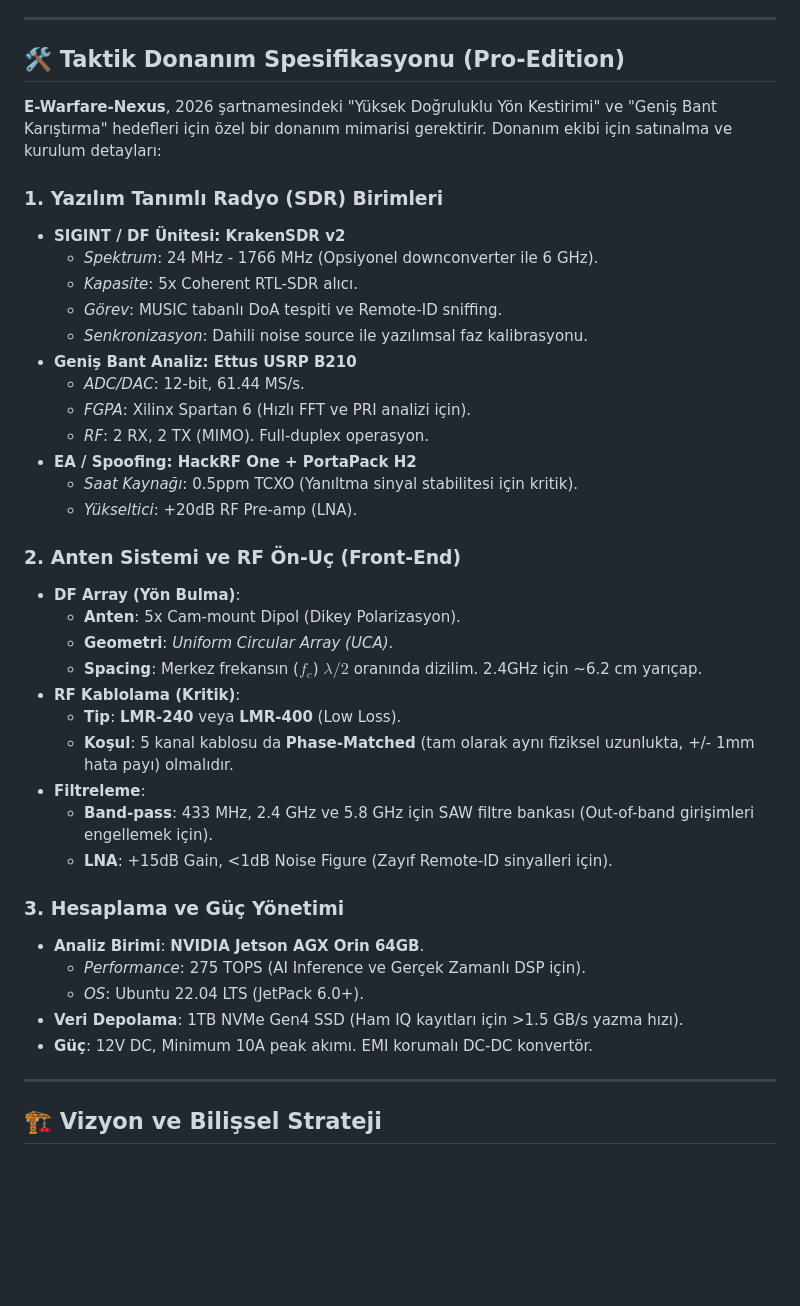
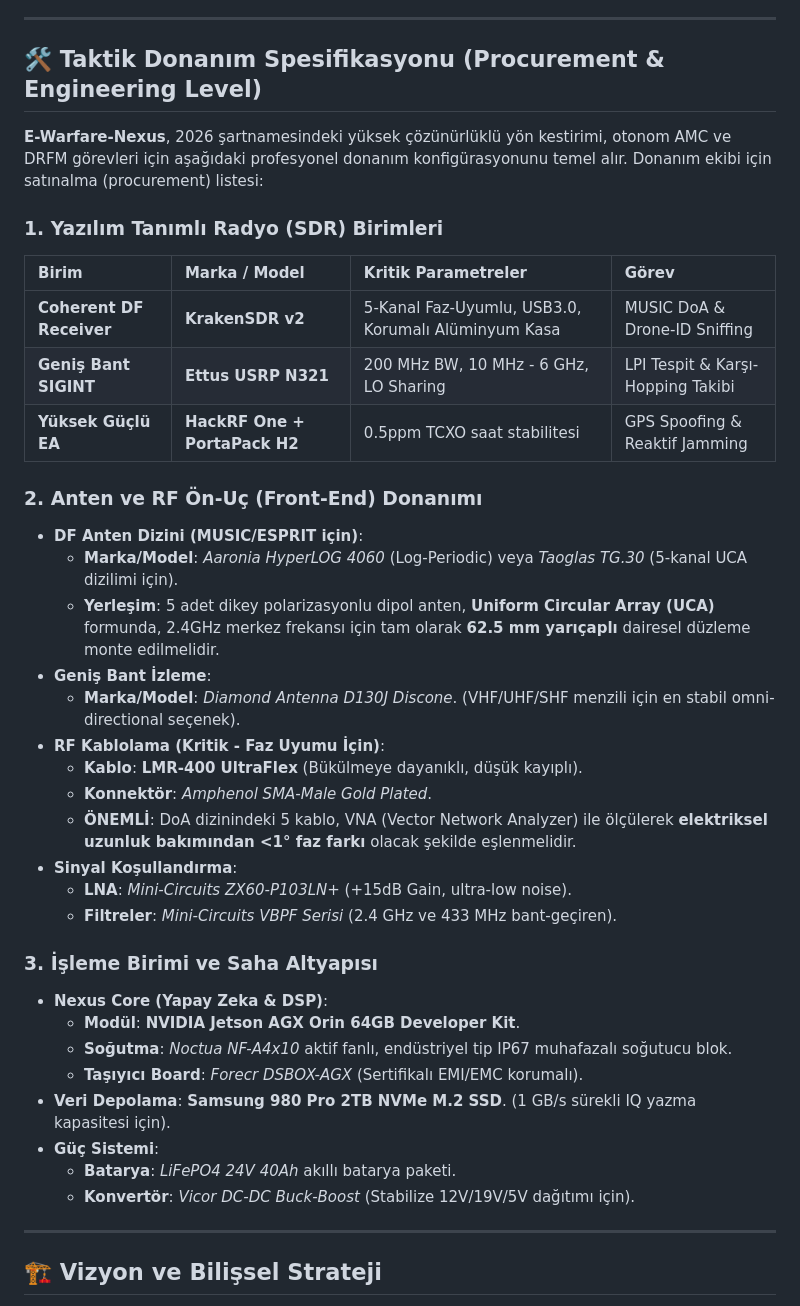
Before and after one commit to bahattinyunus/E-Warfare-Nexus, a Markdown page: README.md, the part around the change. GitHub-like rendering; blank space fills up the shorter version.

Commit message:
feat: ultra-detailed hardware spec and advanced EW suite final walkthrough

```diff
--- a/README.md
+++ b/README.md
@@ -35,42 +35,40 @@
 
 ---
 
-## 🛠 Taktik Donanım Spesifikasyonu (Pro-Edition)
+## 🛠 Taktik Donanım Spesifikasyonu (Procurement & Engineering Level)
 
-**E-Warfare-Nexus**, 2026 şartnamesindeki "Yüksek Doğruluklu Yön Kestirimi" ve "Geniş Bant Karıştırma" hedefleri için özel bir donanım mimarisi gerektirir. Donanım ekibi için satınalma ve kurulum detayları:
+**E-Warfare-Nexus**, 2026 şartnamesindeki yüksek çözünürlüklü yön kestirimi, otonom AMC ve DRFM görevleri için aşağıdaki profesyonel donanım konfigürasyonunu temel alır. Donanım ekibi için satınalma (procurement) listesi:
 
 ### 1. Yazılım Tanımlı Radyo (SDR) Birimleri
-*   **SIGINT / DF Ünitesi: KrakenSDR v2**
-    *   *Spektrum*: 24 MHz - 1766 MHz (Opsiyonel downconverter ile 6 GHz).
-    *   *Kapasite*: 5x Coherent RTL-SDR alıcı.
-    *   *Görev*: MUSIC tabanlı DoA tespiti ve Remote-ID sniffing.
-    *   *Senkronizasyon*: Dahili noise source ile yazılımsal faz kalibrasyonu.
-*   **Geniş Bant Analiz: Ettus USRP B210**
-    *   *ADC/DAC*: 12-bit, 61.44 MS/s.
-    *   *FGPA*: Xilinx Spartan 6 (Hızlı FFT ve PRI analizi için).
-    *   *RF*: 2 RX, 2 TX (MIMO). Full-duplex operasyon.
-*   **EA / Spoofing: HackRF One + PortaPack H2**
-    *   *Saat Kaynağı*: 0.5ppm TCXO (Yanıltma sinyal stabilitesi için kritik).
-    *   *Yükseltici*: +20dB RF Pre-amp (LNA).
+| Birim | Marka / Model | Kritik Parametreler | Görev |
+| :--- | :--- | :--- | :--- |
+| **Coherent DF Receiver** | **KrakenSDR v2** | 5-Kanal Faz-Uyumlu, USB3.0, Korumalı Alüminyum Kasa | MUSIC DoA & Drone-ID Sniffing |
+| **Geniş Bant SIGINT** | **Ettus USRP N321** | 200 MHz BW, 10 MHz - 6 GHz, LO Sharing | LPI Tespit & Karşı-Hopping Takibi |
+| **Yüksek Güçlü EA** | **HackRF One + PortaPack H2** | 0.5ppm TCXO saat stabilitesi | GPS Spoofing & Reaktif Jamming |
 
-### 2. Anten Sistemi ve RF Ön-Uç (Front-End)
-*   **DF Array (Yön Bulma)**:
-    *   **Anten**: 5x Cam-mount Dipol (Dikey Polarizasyon).
-    *   **Geometri**: *Uniform Circular Array (UCA)*.
-    *   **Spacing**: Merkez frekansın ($f_c$) $\lambda/2$ oranında dizilim. 2.4GHz için ~6.2 cm yarıçap.
-*   **RF Kablolama (Kritik)**:
-    *   **Tip**: **LMR-240** veya **LMR-400** (Low Loss).
-    *   **Koşul**: 5 kanal kablosu da **Phase-Matched** (tam olarak aynı fiziksel uzunlukta, +/- 1mm hata payı) olmalıdır.
-*   **Filtreleme**:
-    *   **Band-pass**: 433 MHz, 2.4 GHz ve 5.8 GHz için SAW filtre bankası (Out-of-band girişimleri engellemek için).
-    *   **LNA**: +15dB Gain, <1dB Noise Figure (Zayıf Remote-ID sinyalleri için).
+### 2. Anten ve RF Ön-Uç (Front-End) Donanımı
+*   **DF Anten Dizini (MUSIC/ESPRIT için)**:
+    *   **Marka/Model**: *Aaronia HyperLOG 4060* (Log-Periodic) veya *Taoglas TG.30* (5-kanal UCA dizilimi için).
+    *   **Yerleşim**: 5 adet dikey polarizasyonlu dipol anten, **Uniform Circular Array (UCA)** formunda, 2.4GHz merkez frekansı için tam olarak **62.5 mm yarıçaplı** dairesel düzleme monte edilmelidir.
+*   **Geniş Bant İzleme**:
+    *   **Marka/Model**: *Diamond Antenna D130J Discone*. (VHF/UHF/SHF menzili için en stabil omni-directional seçenek).
+*   **RF Kablolama (Kritik - Faz Uyumu İçin)**:
+    *   **Kablo**: **LMR-400 UltraFlex** (Bükülmeye dayanıklı, düşük kayıplı).
+    *   **Konnektör**: *Amphenol SMA-Male Gold Plated*.
+    *   **ÖNEMLİ**: DoA dizinindeki 5 kablo, VNA (Vector Network Analyzer) ile ölçülerek **elektriksel uzunluk bakımından <1° faz farkı** olacak şekilde eşlenmelidir.
+*   **Sinyal Koşullandırma**:
+    *   **LNA**: *Mini-Circuits ZX60-P103LN+* (+15dB Gain, ultra-low noise).
+    *   **Filtreler**: *Mini-Circuits VBPF Serisi* (2.4 GHz ve 433 MHz bant-geçiren).
 
-### 3. Hesaplama ve Güç Yönetimi
-*   **Analiz Birimi**: **NVIDIA Jetson AGX Orin 64GB**.
-    *   *Performance*: 275 TOPS (AI Inference ve Gerçek Zamanlı DSP için).
-    *   *OS*: Ubuntu 22.04 LTS (JetPack 6.0+).
-*   **Veri Depolama**: 1TB NVMe Gen4 SSD (Ham IQ kayıtları için >1.5 GB/s yazma hızı).
-*   **Güç**: 12V DC, Minimum 10A peak akımı. EMI korumalı DC-DC konvertör.
+### 3. İşleme Birimi ve Saha Altyapısı
+*   **Nexus Core (Yapay Zeka & DSP)**:
+    *   **Modül**: **NVIDIA Jetson AGX Orin 64GB Developer Kit**.
+    *   **Soğutma**: *Noctua NF-A4x10* aktif fanlı, endüstriyel tip IP67 muhafazalı soğutucu blok.
+    *   **Taşıyıcı Board**: *Forecr DSBOX-AGX* (Sertifikalı EMI/EMC korumalı).
+*   **Veri Depolama**: **Samsung 980 Pro 2TB NVMe M.2 SSD**. (1 GB/s sürekli IQ yazma kapasitesi için).
+*   **Güç Sistemi**:
+    *   **Batarya**: *LiFePO4 24V 40Ah* akıllı batarya paketi.
+    *   **Konvertör**: *Vicor DC-DC Buck-Boost* (Stabilize 12V/19V/5V dağıtımı için).
 
 ---
 
```
Also changed, not shown: walkthrough.md (added, +46 -0 lines).
